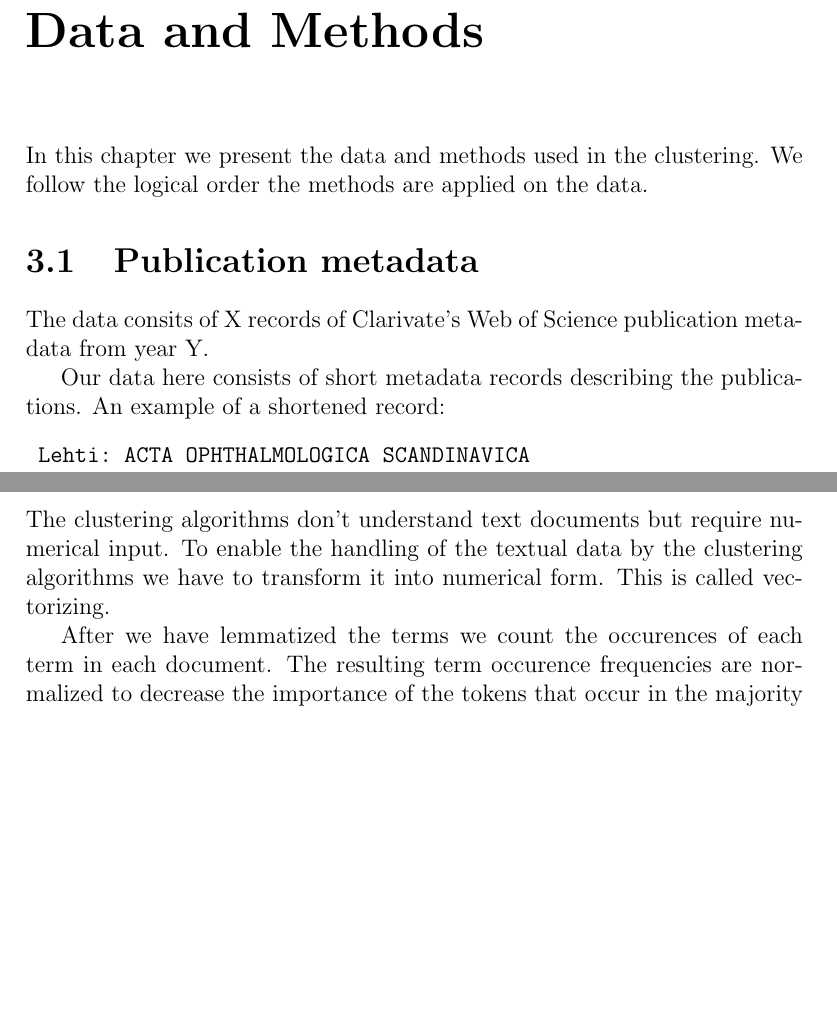
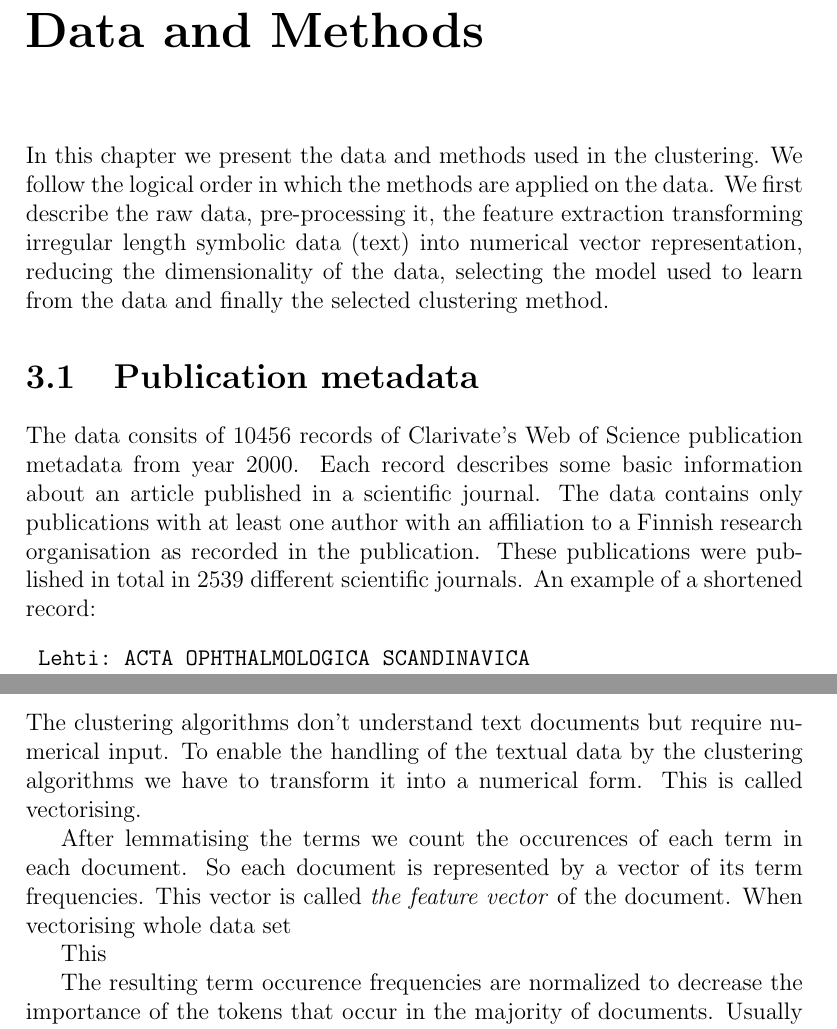
Before and after one commit to juholehtonen/clustering, a LaTeX thesis (doc/thesis.tex, which reads doc/3methods.tex): two parts of pages 15 and 17 of 40, joined at a grey line, cut so that both start at the same text, the shorter picture padded with empty space. Compiled offline with pdfLaTeX.

Commit message:
Elaborate on data and feature extraction

```diff
--- a/doc/3methods.tex
+++ b/doc/3methods.tex
@@ -1,16 +1,23 @@
 \chapter{Data and Methods}
 \label{chapter:methods}
 In this chapter we present the data and methods used in the
-clustering. We follow the logical order the methods are applied on
-the data.
+clustering. We follow the logical order in which the methods are
+applied on the data. We first describe the raw data,
+pre-processing it, the feature extraction transforming irregular
+length symbolic data (text) into numerical vector representation,
+reducing the dimensionality of the data, selecting the model used
+to learn from the data and finally the selected clustering method.
 
 \section{Publication metadata}
 \label{section:metadata}
-The data consits of X records of Clarivate's Web of Science
-publication metadata from year Y.
-
-Our data here consists of short metadata records describing the
-publications. An example of a shortened record:
+The data consits of $10456$ records of Clarivate's Web of Science
+publication metadata from year 2000. Each record describes some
+basic information about an article published in a scientific
+journal. The data contains only publications with at least one
+author with an affiliation to a Finnish research organisation as
+recorded in the publication. These publications were published in
+total in $2539$ different scientific journals.
+An example of a shortened record:
 \begin{verbatim}
  Lehti: ACTA OPHTHALMOLOGICA SCANDINAVICA
  ISSN: 1395-3907
@@ -105,11 +116,17 @@ but poorer recall true positive rate compared to stemming.
 \subsection{Vectorisation}
 The clustering algorithms don't understand text documents but
 require numerical input. To enable the handling of the textual
-data by the clustering algorithms we have to transform it into
-numerical form. This is called vectorizing.
+data by the clustering algorithms we have to transform it into a
+numerical form. This is called vectorising.
 
-After we have lemmatized the terms we count the occurences
-of each term in each document. The resulting term occurence
+After lemmatising the terms we count the occurences
+of each term in each document. So each document is represented by
+a vector of its term frequencies. This vector is called \emph{the
+feature vector} of the document. When vectorising whole data set
+
+This
+
+The resulting term occurence
 frequencies are normalized to decrease the importance of the
 tokens that occur in the majority of documents. Usually these are
 common terms not specific to the topic of the document.
```
Also changed, not shown: doc/3methods.tex (35 more changed lines).
